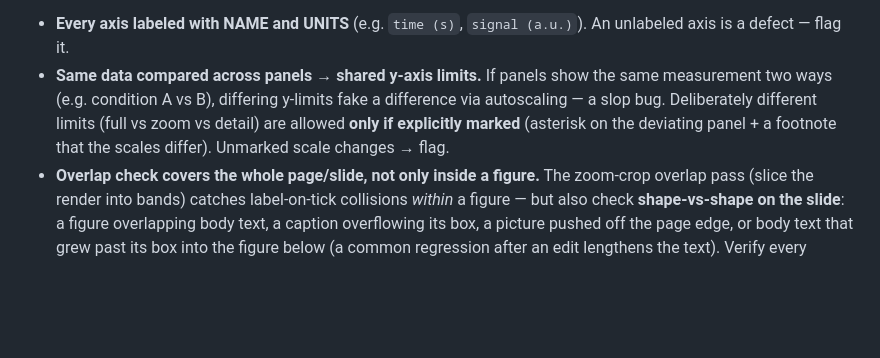
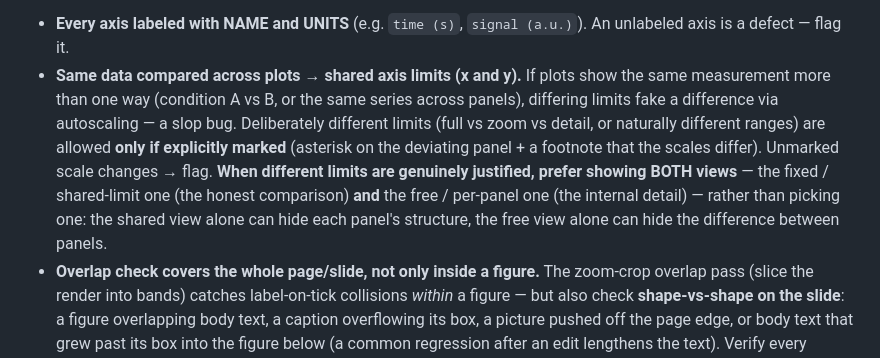
Before and after one commit to syncytium2/murderboard, a Markdown page: doc_review_process.md, the part around the change. Rendered like a GitHub page; blank space fills up the shorter version.

Commit message:
figure-craft: axis-limits rule covers x and y, and "show BOTH fixed and free when limits differ"
Generalize the shared-limits check from y-only to any axis (x and y), and add: when different
limits are genuinely justified (full-vs-zoom, or naturally different ranges), prefer showing BOTH
the fixed/shared-limit view (the honest comparison) AND the free/per-panel view (the internal
detail) rather than choosing one — the shared view alone can hide structure, the free view alone
can hide the difference.

```diff
--- a/doc_review_process.md
+++ b/doc_review_process.md
@@ -205,11 +205,15 @@ invisible to the rest of the team. Plus two **hard, non-negotiable figure-craft
 violation):
 - **Every axis labeled with NAME and UNITS** (e.g. `time (s)`, `signal (a.u.)`). An unlabeled axis
   is a defect — flag it.
-- **Same data compared across panels → shared y-axis limits.** If panels show the same
-  measurement two ways (e.g. condition A vs B), differing y-limits fake a difference via
-  autoscaling — a slop bug. Deliberately different limits (full vs zoom vs detail) are allowed
-  **only if explicitly marked** (asterisk on the deviating panel + a footnote that the scales
-  differ). Unmarked scale changes → flag.
+- **Same data compared across plots → shared axis limits (x and y).** If plots show the same
+  measurement more than one way (condition A vs B, or the same series across panels), differing
+  limits fake a difference via autoscaling — a slop bug. Deliberately different limits (full vs
+  zoom vs detail, or naturally different ranges) are allowed **only if explicitly marked**
+  (asterisk on the deviating panel + a footnote that the scales differ). Unmarked scale changes →
+  flag. **When different limits are genuinely justified, prefer showing BOTH views** — the
+  fixed / shared-limit one (the honest comparison) **and** the free / per-panel one (the internal
+  detail) — rather than picking one: the shared view alone can hide each panel's structure, the
+  free view alone can hide the difference between panels.
 - **Overlap check covers the whole page/slide, not only inside a figure.** The zoom-crop overlap
   pass (slice the render into bands) catches label-on-tick collisions *within* a figure — but also
   check **shape-vs-shape on the slide**: a figure overlapping body text, a caption overflowing its
```
